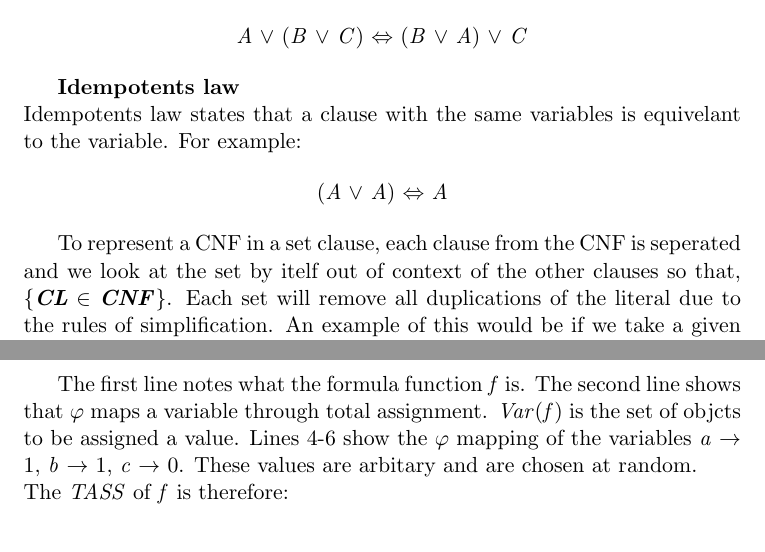
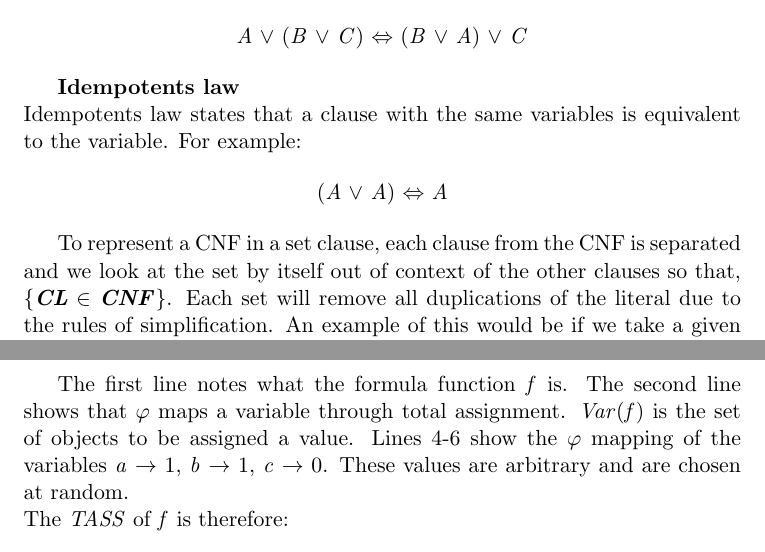
Before and after one commit to OKullmann/DESviaSAT, a LaTeX thesis (Dissertation.tex): two parts of pages 8 and 9 of 11, joined at a grey line, cut so that both start at the same text. Compiled offline with pdfLaTeX.

Commit message:
Spelling.

```diff
--- a/Dissertation.tex
+++ b/Dissertation.tex
@@ -169,13 +169,13 @@ The associative law declares that it does not matter how many variables are grou
 \end{center}
 
 \textbf{Idempotents law}\\
-Idempotents law states that a clause with the same variables is equivelant to the variable. For example:
+Idempotents law states that a clause with the same variables is equivalent to the variable. For example:
 
 \begin{center}
 (\textit{A} $\lor$ \textit{A}) $\Leftrightarrow$ \textit{A}
 \end{center}
 
-To represent a CNF in a set clause, each clause from the CNF is seperated and we look at the set by itelf out of context of the other clauses so that, \{\textbf{\textit{CL}} $\in$ \textbf{\textit{CNF}}\}. Each set will remove all duplications of the literal due to the rules of simplification. An example of this would be if we take a given CNF and transform it into a \textbf{\textit{CLS}}:
+To represent a CNF in a set clause, each clause from the CNF is separated and we look at the set by itself out of context of the other clauses so that, \{\textbf{\textit{CL}} $\in$ \textbf{\textit{CNF}}\}. Each set will remove all duplications of the literal due to the rules of simplification. An example of this would be if we take a given CNF and transform it into a \textbf{\textit{CLS}}:
 
 \begin{center}
 \textit{G}:= (\textit{A} $\lor$ \textit{B} $\lor$ \textit{B}) $\land$ (\textit{C} $\lor$ \textit{D} $\lor$ $\neg$\textit{D})
@@ -206,7 +206,7 @@ As a result we have produced a new CNF. By using this method we prove a formulas
 \item $\varphi$(\textit{c}):= 0
 \end{enumerate}
 
-The first line notes what the formula function \textit{f} is. The second line shows that $\varphi$ maps a variable through total assignment. \textit{Var}(\textit{f}) is the set of objcts to be assigned a value. Lines 4-6 show the $\varphi$ mapping of the variables \textit{a} $\rightarrow$ 1, \textit{b} $\rightarrow$ 1, \textit{c} $\rightarrow$ 0. These values are arbitary and are chosen at random. \\
+The first line notes what the formula function \textit{f} is. The second line shows that $\varphi$ maps a variable through total assignment. \textit{Var}(\textit{f}) is the set of objects to be assigned a value. Lines 4-6 show the $\varphi$ mapping of the variables \textit{a} $\rightarrow$ 1, \textit{b} $\rightarrow$ 1, \textit{c} $\rightarrow$ 0. These values are arbitrary and are chosen at random. \\
 The \textit{TASS} of \textit{f} is therefore:
 
 \begin{center}
```
Also changed, not shown: Dissertation.tex (2 more changed lines).
